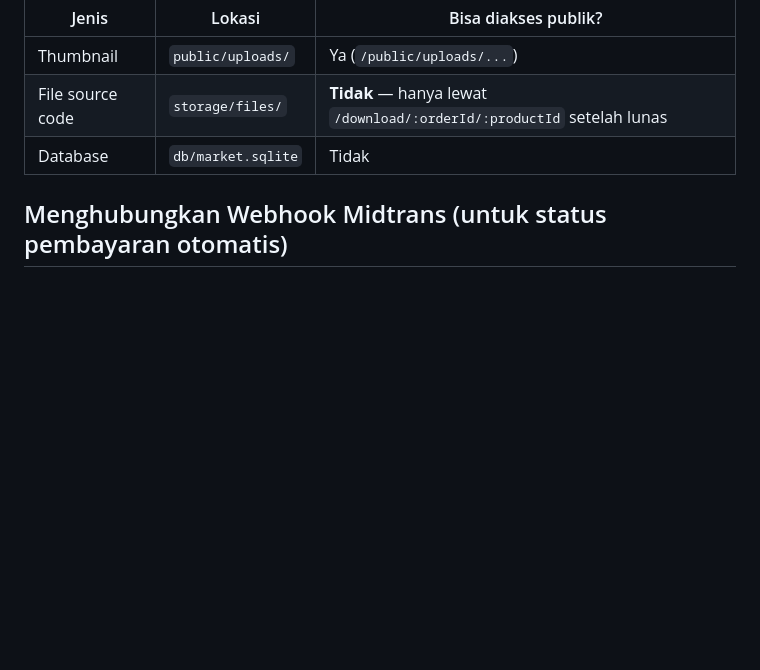
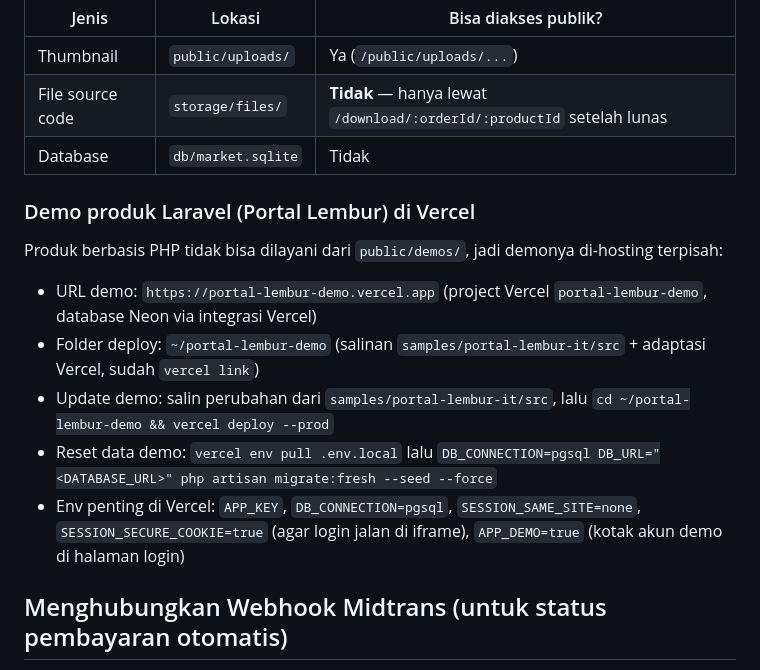
Before and after one commit to farhandwiharyanto/Penjualan-Website, a Markdown page: README.md, the part around the change. Drawn GitHub-style; blank space fills up the shorter version.

Commit message:
Dokumentasi: cara memperbarui demo Portal Lembur di Vercel
Co-Authored-By: Claude Opus 5 <noreply@anthropic.com>

```diff
--- a/README.md
+++ b/README.md
@@ -194,6 +194,15 @@ salin zip ke `storage/files/` dan isi kolom `file_path` (nama file di folder itu
 | File source code | `storage/files/` | **Tidak** — hanya lewat `/download/:orderId/:productId` setelah lunas |
 | Database | `db/market.sqlite` | Tidak |
 
+### Demo produk Laravel (Portal Lembur) di Vercel
+
+Produk berbasis PHP tidak bisa dilayani dari `public/demos/`, jadi demonya di-hosting terpisah:
+- URL demo: `https://portal-lembur-demo.vercel.app` (project Vercel `portal-lembur-demo`, database Neon via integrasi Vercel)
+- Folder deploy: `~/portal-lembur-demo` (salinan `samples/portal-lembur-it/src` + adaptasi Vercel, sudah `vercel link`)
+- Update demo: salin perubahan dari `samples/portal-lembur-it/src`, lalu `cd ~/portal-lembur-demo && vercel deploy --prod`
+- Reset data demo: `vercel env pull .env.local` lalu `DB_CONNECTION=pgsql DB_URL="<DATABASE_URL>" php artisan migrate:fresh --seed --force`
+- Env penting di Vercel: `APP_KEY`, `DB_CONNECTION=pgsql`, `SESSION_SAME_SITE=none`, `SESSION_SECURE_COOKIE=true` (agar login jalan di iframe), `APP_DEMO=true` (kotak akun demo di halaman login)
+
 ## Menghubungkan Webhook Midtrans (untuk status pembayaran otomatis)
 
 Saat development di `localhost`, Midtrans tidak bisa mengirim notifikasi ke komputermu.
```
